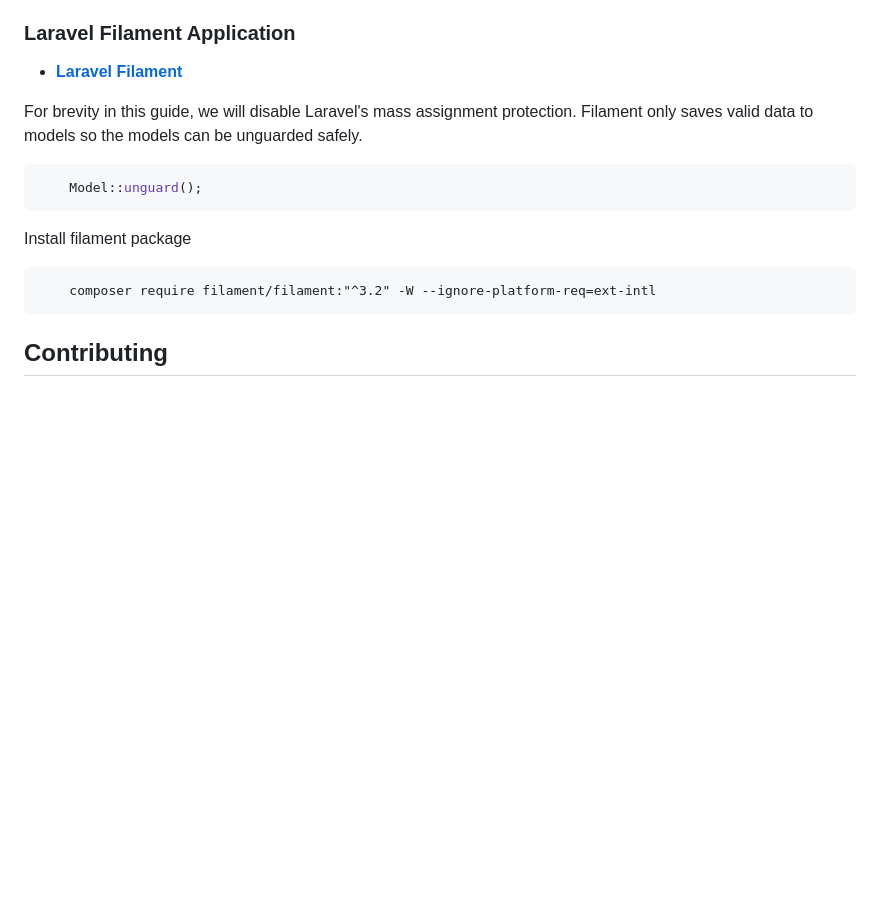
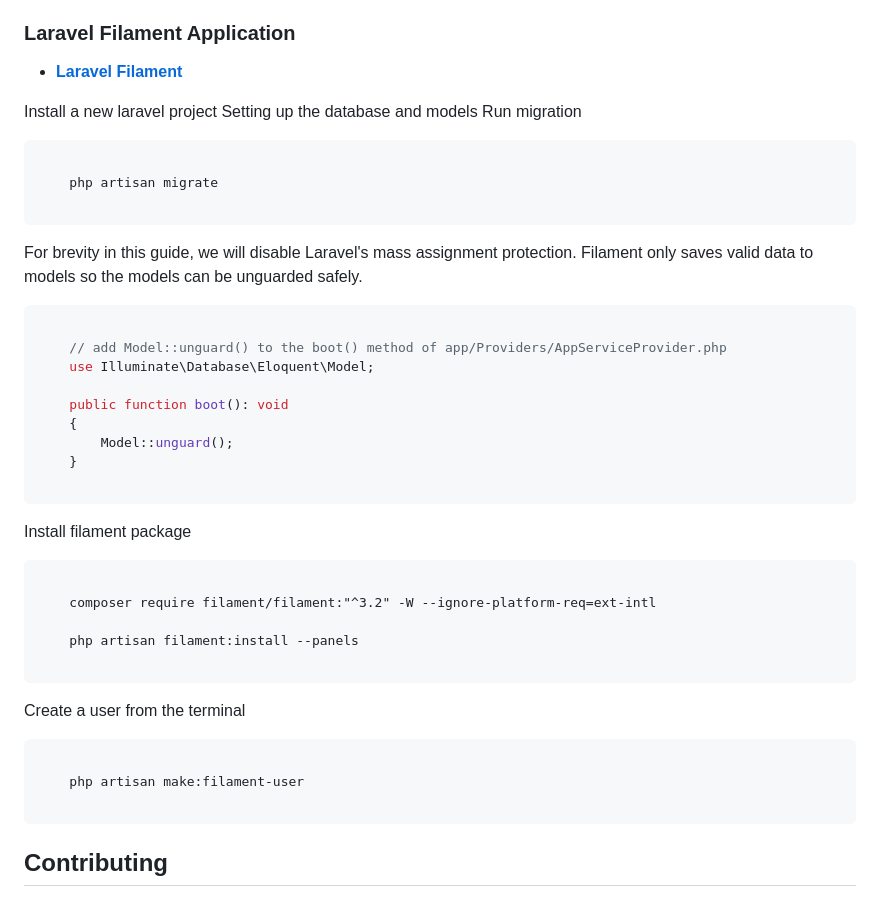
Before and after one commit to abdulsalamamtech/laravel-filament-app, a Markdown page: README.md, the part around the change. GitHub-like rendering; blank space fills up the shorter version.

````diff
--- a/README.md
+++ b/README.md
@@ -44,16 +44,47 @@ please visit the [Dev. AbdulsalamAmtech](https://bit.ly/abdulsalamamtech).
 - **[Laravel Filament](https://filamentphp.com/)**
 
 
+Install a new laravel project
+Setting up the database and models
+Run migration
+```cli
+
+    php artisan migrate
+
+```
+
+
 For brevity in this guide, we will disable Laravel's mass assignment protection. Filament only saves valid data to models so the models can be unguarded safely.
+
 ```php
-    Model::unguard();
+
+    // add Model::unguard() to the boot() method of app/Providers/AppServiceProvider.php
+    use Illuminate\Database\Eloquent\Model;
+
+    public function boot(): void
+    {
+        Model::unguard();
+    }
+
 ```
 
 
 Install filament package
 ```cli
+
     composer require filament/filament:"^3.2" -W --ignore-platform-req=ext-intl
+
+    php artisan filament:install --panels
+
 ```
+
+Create a user from the terminal
+```php
+
+    php artisan make:filament-user
+
+```
+
 
 
 ## Contributing
````
